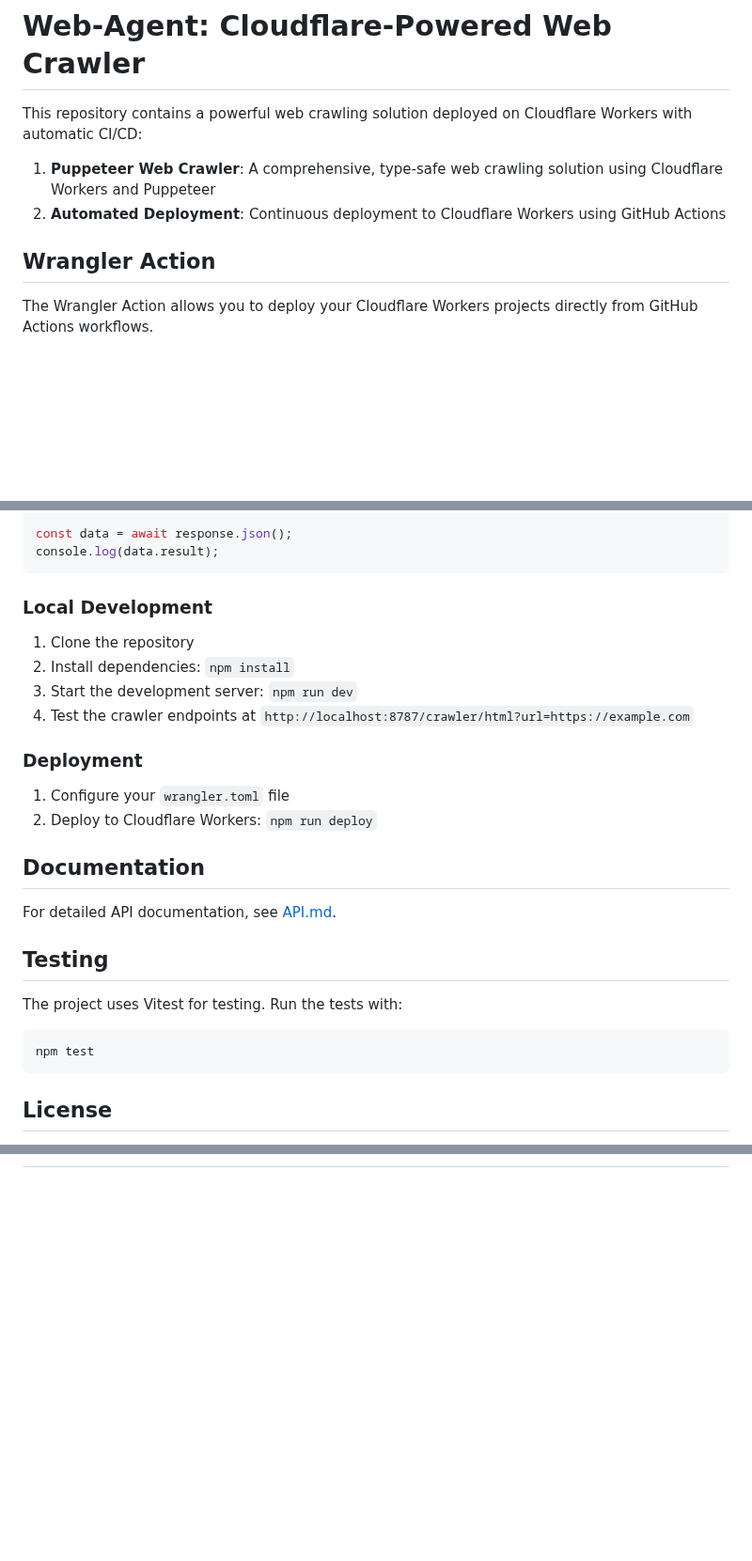
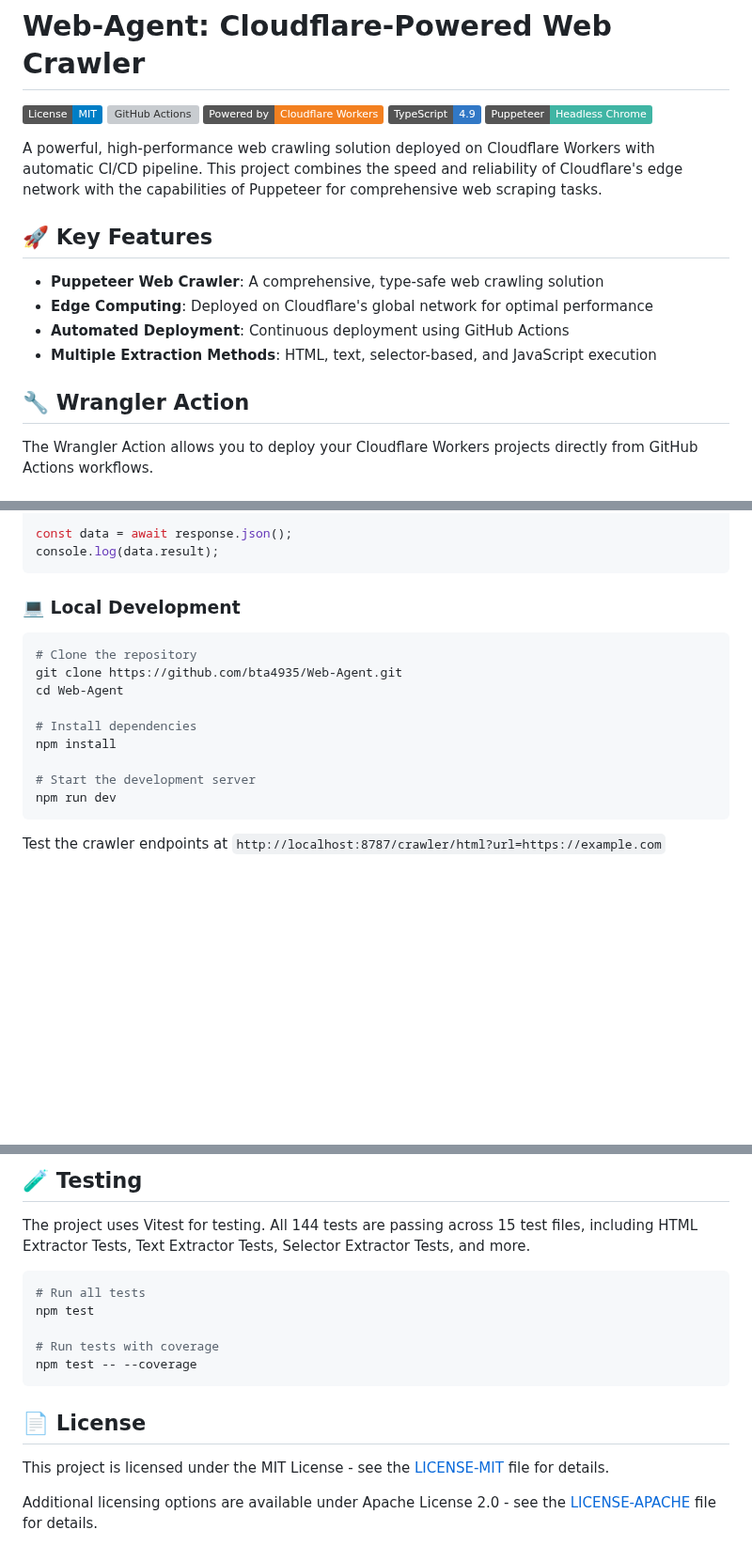
Before and after one commit to bta4935/Web-Agent, a Markdown page: README.md, 3 parts joined by grey strips. Shown at 94% size. Rendered like a GitHub page; badges without logos; blank space fills up the shorter version; grey boxes are pictures that could not be loaded.

Commit message:
Update README.md with improved formatting and badges

````diff
--- a/README.md
+++ b/README.md
@@ -1,11 +1,21 @@
 # Web-Agent: Cloudflare-Powered Web Crawler
 
-This repository contains a powerful web crawling solution deployed on Cloudflare Workers with automatic CI/CD:
+[![License: MIT](https://img.shields.io/badge/License-MIT-blue.svg)](https://opensource.org/licenses/MIT)
+[![GitHub Actions](https://img.shields.io/badge/CI/CD-GitHub_Actions-2088FF?logo=github-actions&logoColor=white)](https://github.com/features/actions)
+[![Cloudflare Workers](https://img.shields.io/badge/Powered%20by-Cloudflare%20Workers-F38020?logo=cloudflare&logoColor=white)](https://workers.cloudflare.com/)
+[![TypeScript](https://img.shields.io/badge/TypeScript-4.9-3178C6?logo=typescript&logoColor=white)](https://www.typescriptlang.org/)
+[![Puppeteer](https://img.shields.io/badge/Puppeteer-Headless_Chrome-40B5A4?logo=puppeteer&logoColor=white)](https://pptr.dev/)
 
-1. **Puppeteer Web Crawler**: A comprehensive, type-safe web crawling solution using Cloudflare Workers and Puppeteer
-2. **Automated Deployment**: Continuous deployment to Cloudflare Workers using GitHub Actions
+A powerful, high-performance web crawling solution deployed on Cloudflare Workers with automatic CI/CD pipeline. This project combines the speed and reliability of Cloudflare's edge network with the capabilities of Puppeteer for comprehensive web scraping tasks.
 
-## Wrangler Action
+## 🚀 Key Features
+
+- **Puppeteer Web Crawler**: A comprehensive, type-safe web crawling solution
+- **Edge Computing**: Deployed on Cloudflare's global network for optimal performance
+- **Automated Deployment**: Continuous deployment using GitHub Actions
+- **Multiple Extraction Methods**: HTML, text, selector-based, and JavaScript execution
+
+## 🔧 Wrangler Action
 
 The Wrangler Action allows you to deploy your Cloudflare Workers projects directly from GitHub Actions workflows.
 
@@ -151,29 +161,19 @@ const data = await response.json();
 console.log(data.result);
 ```
 
-### Local Development
-
-1. Clone the repository
-2. Install dependencies: `npm install`
-3. Start the development server: `npm run dev`
-4. Test the crawler endpoints at `http://localhost:8787/crawler/html?url=https://example.com`
-
-### Deployment
-
-1. Configure your `wrangler.toml` file
-2. Deploy to Cloudflare Workers: `npm run deploy`
-
-## Documentation
-
-For detailed API documentation, see [API.md](API.md).
-
-## Testing
-
-The project uses Vitest for testing. Run the tests with:
+### 💻 Local Development
 
 ```bash
-npm test
+# Clone the repository
+git clone https://github.com/bta4935/Web-Agent.git
+cd Web-Agent
+
+# Install dependencies
+npm install
+
+# Start the development server
+npm run dev
 ```
 
-## License
+Test the crawler endpoints at `http://localhost:8787/crawler/html?url=https://example.com`
 
@@ -183,0 +195,17 @@ MIT
+## 🧪 Testing
+
+The project uses Vitest for testing. All 144 tests are passing across 15 test files, including HTML Extractor Tests, Text Extractor Tests, Selector Extractor Tests, and more.
+
+```bash
+# Run all tests
+npm test
+
+# Run tests with coverage
+npm test -- --coverage
+```
+
+## 📄 License
+
+This project is licensed under the MIT License - see the [LICENSE-MIT](LICENSE-MIT) file for details.
+
+Additional licensing options are available under Apache License 2.0 - see the [LICENSE-APACHE](LICENSE-APACHE) file for details.
````
Also changed, not shown: other parts of README.md (+23 -12 lines).
